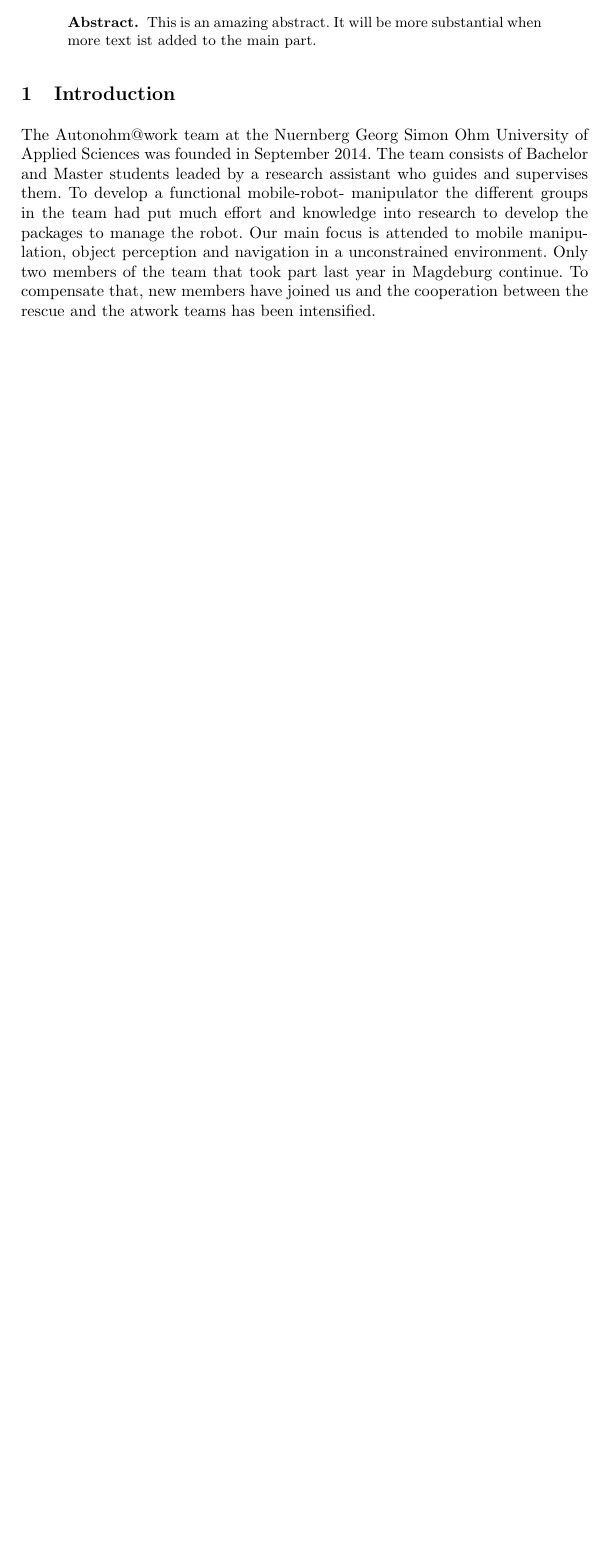
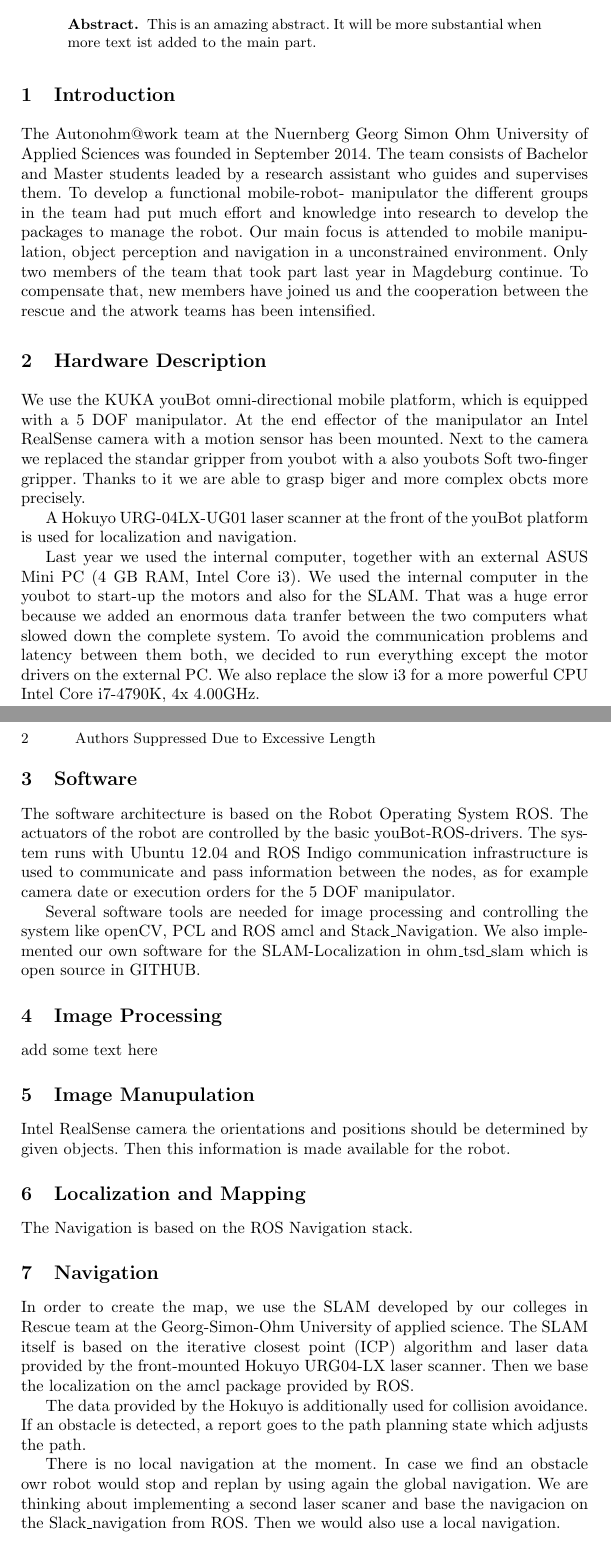
Before and after one commit to amndan/TDP_RaW, a LaTeX paper (tex/tdp_main.tex, which reads tex/hw_description.tex, tex/image_manipulation.tex, tex/image_processing.tex): part of the page before the commit and two parts of pages 1 and 2 of 3 after it, the two joined at a grey line, cut so that both start at the same text, the shorter picture padded with empty space. Compiled offline with pdfLaTeX.

Commit message:
Copied the text of the files in txt folder into .tex files and added them to the main document.

```diff
--- /dev/null
+++ b/tex/hw_description.tex
@@ -0,0 +1,5 @@
+We use the KUKA youBot omni-directional mobile platform, which is equipped with a 5 DOF manipulator. At the end effector of the manipulator an Intel RealSense camera with a motion sensor has been mounted. Next to the camera we replaced the standar gripper from youbot with a also youbots Soft two-finger gripper. Thanks to it we are able to grasp biger and more complex obcts more precisely.
+
+A Hokuyo URG-04LX-UG01 laser scanner at the front of the youBot platform is used for localization and navigation.
+
+Last year we used the internal computer, together with an external ASUS Mini PC (4 GB RAM, Intel Core i3). We used the internal computer in the youbot to start-up the motors and also for the SLAM. That was a huge error because we added an enormous data tranfer between the two computers what slowed down the complete system. To avoid the communication problems and latency between them both, we decided to run everything except the motor drivers on the external PC. We also replace the slow i3 for a more powerful CPU Intel Core i7-4790K, 4x 4.00GHz.
--- /dev/null
+++ b/tex/image_manipulation.tex
@@ -0,0 +1,2 @@
+Intel RealSense camera the orientations and positions should be determined by given objects. Then
+this information is made available for the robot.
--- /dev/null
+++ b/tex/image_processing.tex
@@ -0,0 +1 @@
+add some text here
--- /dev/null
+++ b/tex/navigation.tex
@@ -0,0 +1,5 @@
+In order to create the map, we use the SLAM developed by our colleges in Rescue team at the Georg-Simon-Ohm University of applied science. The SLAM itself is based on the iterative closest point (ICP) algorithm and laser data provided by the front-mounted Hokuyo URG04-LX laser scanner. Then we base the localization on the amcl package provided by ROS.
+
+The data provided by the Hokuyo is additionally used for collision avoidance. If an obstacle is detected, a report goes to the path planning state which adjusts the path.
+
+There is no local navigation at the moment. In case we find an obstacle owr robot would stop and replan by using again the global navigation. We are thinking about implementing a second laser scaner and base the navigacion on the Slack\_navigation from ROS. Then we would also use a local navigation.
--- /dev/null
+++ b/tex/slam.tex
@@ -0,0 +1 @@
+The Navigation is based on the ROS Navigation stack.
--- /dev/null
+++ b/tex/software.tex
@@ -0,0 +1,4 @@
+The software architecture is based on the Robot Operating System ROS. The actuators of the robot are controlled by the basic youBot-ROS-drivers. The system runs with Ubuntu 12.04 and ROS Indigo communication infrastructure is used to communicate and pass information between the nodes, as for example camera date or execution orders for the 5 DOF manipulator.
+
+Several software tools are needed for image processing and controlling the system like openCV, PCL and ROS amcl and Stack\_Navigation.
+We also implemented our own software for the SLAM-Localization in ohm\_tsd\_slam which is open source in GITHUB.
--- a/tex/tdp_main.tex
+++ b/tex/tdp_main.tex
@@ -84,3 +84,20 @@
 \section{Introduction}
 \input{introduction.tex}
 
+\section{Hardware Description}
+\input{hw_description.tex}
+
+\section{Software}
+\input{software.tex}
+
+\section{Image Processing}
+\input{image_processing.tex}
+
+\section{Image Manupulation}
+\input{image_manipulation.tex}
+
+\section{Localization and Mapping}
+\input{slam.tex}
+
+\section{Navigation}
+\input{navigation.tex}
@@ -87 +109,6 @@
+\input{object_manipulation.tex}
+
+\section{Conclusion}
+\input{conclusion.tex}
+
 \end{document}
```
Also changed, not shown: tex/conclusion.tex (added, +3 -0 lines), tex/mission_path_plan.tex (added, +4 -0 lines), tex/object_manipulation.tex (added, +7 -0 lines), tex/tdp_main.tex (5 more changed lines).
